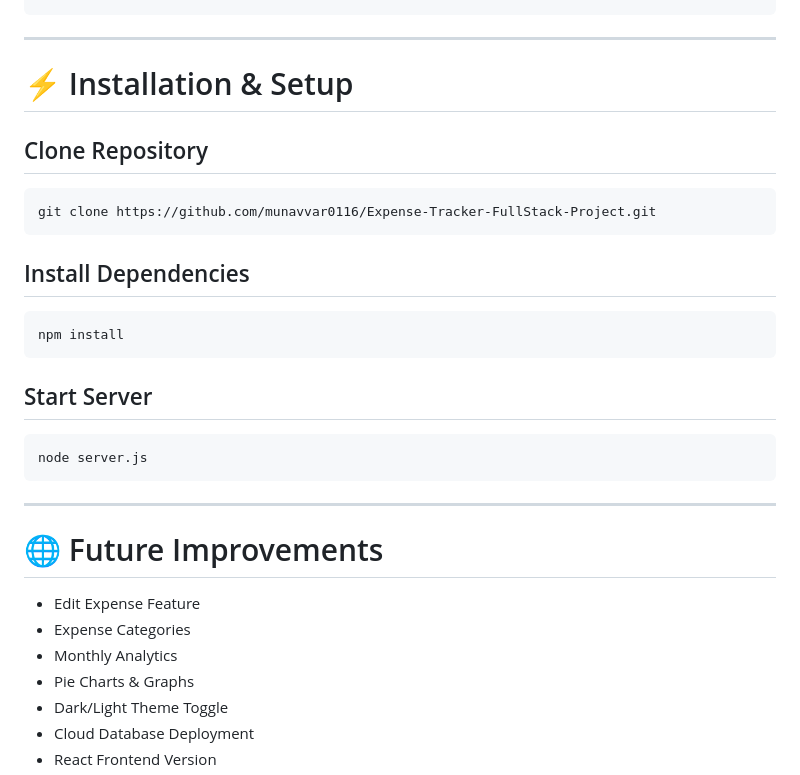
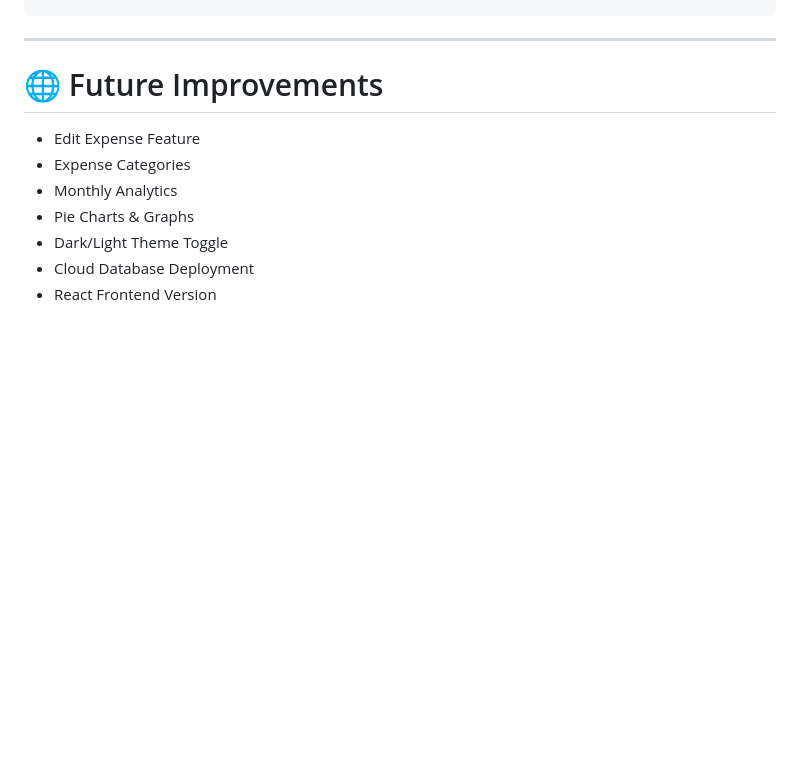
Before and after one commit to munavvar0116/Expense-Tracker-FullStack-Project, a Markdown page: README.md, the part around one of its changes. Drawn GitHub-style; blank space fills up the shorter version.

Commit message:
README.me

````diff
--- a/README.md
+++ b/README.md
@@ -142,27 +130,7 @@ Expense-Tracker-FullStack-Project/
 
 ---
 
-# ⚡ Installation & Setup
 
-## Clone Repository
-
-```bash
-git clone https://github.com/munavvar0116/Expense-Tracker-FullStack-Project.git
-```
-
-## Install Dependencies
-
-```bash
-npm install
-```
-
-## Start Server
-
-```bash
-node server.js
-```
-
----
 
 # 🌐 Future Improvements
 
````
Also changed, not shown: other parts of README.md (+3 -15 lines).
